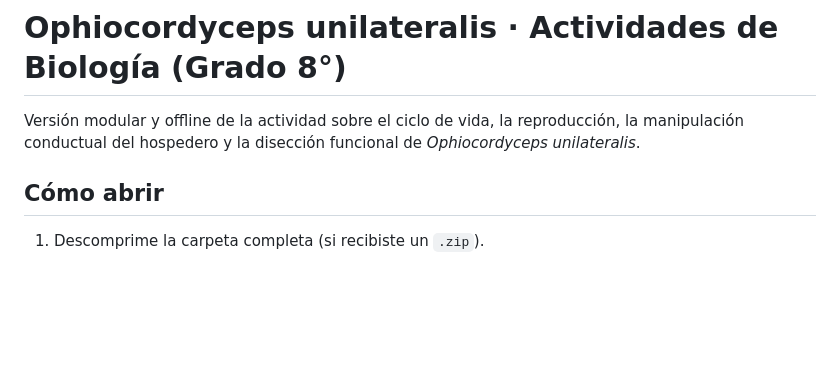
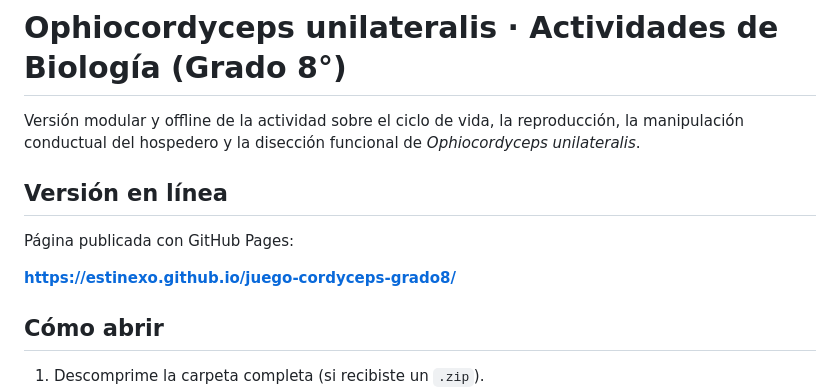
Before and after one commit to estinexo/juego-cordyceps-grado8, a Markdown page: README.md, the part around the change. GitHub-like rendering; blank space fills up the shorter version.

Commit message:
Añadir enlace a GitHub Pages

```diff
--- a/README.md
+++ b/README.md
@@ -1,6 +1,12 @@
 # Ophiocordyceps unilateralis · Actividades de Biología (Grado 8°)
 
 Versión modular y offline de la actividad sobre el ciclo de vida, la reproducción, la manipulación conductual del hospedero y la disección funcional de *Ophiocordyceps unilateralis*.
+
+## Versión en línea
+
+Página publicada con GitHub Pages:
+
+**https://estinexo.github.io/juego-cordyceps-grado8/**
 
 ## Cómo abrir
 
```
